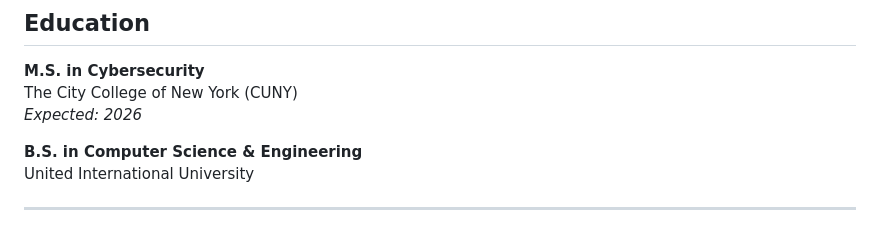
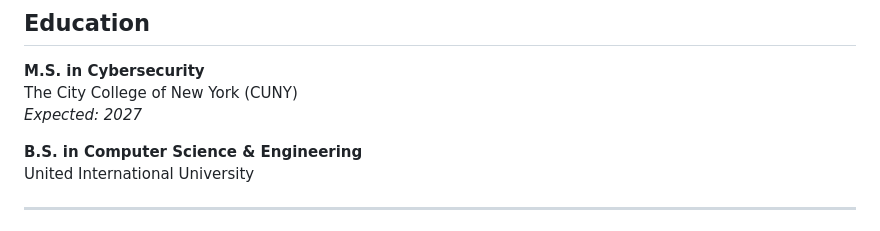
Before and after one commit to HeyPromaRoy/HeyPromaRoy, a Markdown page: README.md, the part around the change. GitHub-like rendering.

Commit message:
Update expected graduation year to 2027

```diff
--- a/README.md
+++ b/README.md
@@ -8,7 +8,7 @@ Graduate cybersecurity student with a strong interest in **secure systems engine
 
 **M.S. in Cybersecurity**
 The City College of New York (CUNY)
-*Expected: 2026*
+*Expected: 2027*
 
 **B.S. in Computer Science & Engineering**
 United International University
```
